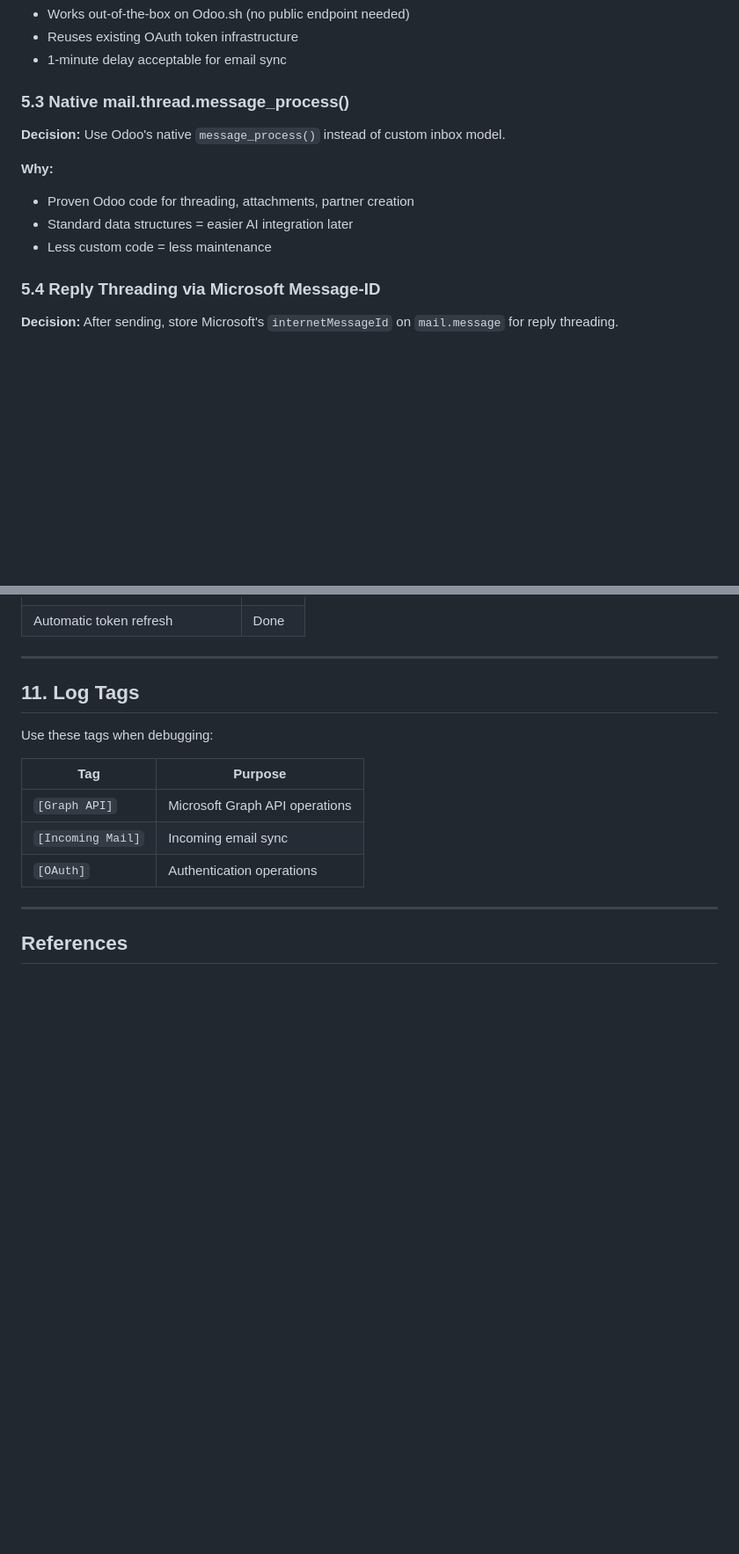
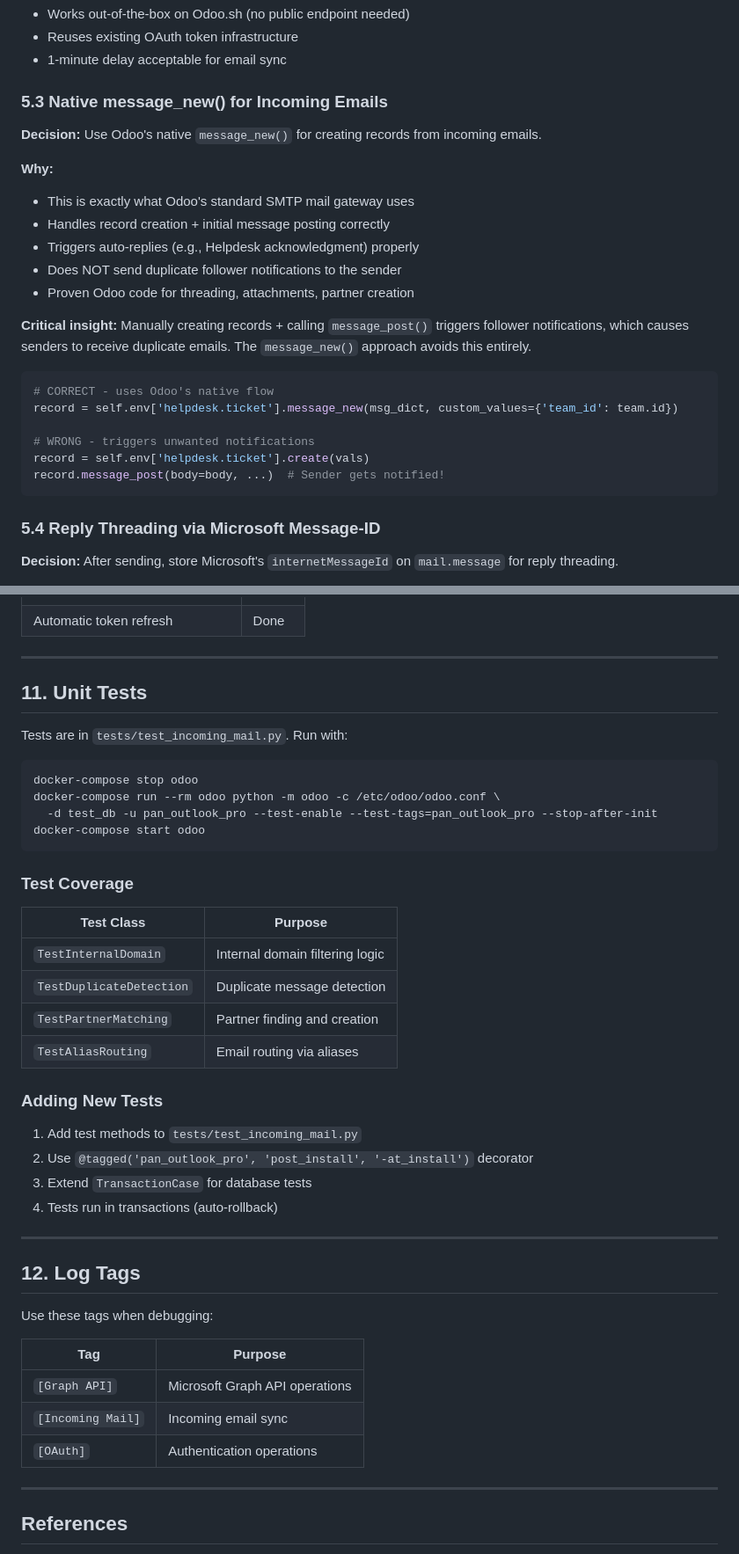
Before and after one commit to pantalytics/pan_mail_pro, a Markdown page: ARCHITECTURE.md, 2 parts joined by grey strips. Shown at 88% size. GitHub-like rendering; blank space fills up the shorter version.

````diff
--- a/ARCHITECTURE.md
+++ b/ARCHITECTURE.md
@@ -464,14 +466,27 @@ Cron job (every 1 min)
 - Reuses existing OAuth token infrastructure
 - 1-minute delay acceptable for email sync
 
-### 5.3 Native mail.thread.message_process()
+### 5.3 Native message_new() for Incoming Emails
 
-**Decision:** Use Odoo's native `message_process()` instead of custom inbox model.
+**Decision:** Use Odoo's native `message_new()` for creating records from incoming emails.
 
 **Why:**
+- This is exactly what Odoo's standard SMTP mail gateway uses
+- Handles record creation + initial message posting correctly
+- Triggers auto-replies (e.g., Helpdesk acknowledgment) properly
+- Does NOT send duplicate follower notifications to the sender
 - Proven Odoo code for threading, attachments, partner creation
-- Standard data structures = easier AI integration later
-- Less custom code = less maintenance
+
+**Critical insight:** Manually creating records + calling `message_post()` triggers follower notifications, which causes senders to receive duplicate emails. The `message_new()` approach avoids this entirely.
+
+```python
+# CORRECT - uses Odoo's native flow
+record = self.env['helpdesk.ticket'].message_new(msg_dict, custom_values={'team_id': team.id})
+
+# WRONG - triggers unwanted notifications
+record = self.env['helpdesk.ticket'].create(vals)
+record.message_post(body=body, ...)  # Sender gets notified!
+```
 
 ### 5.4 Reply Threading via Microsoft Message-ID
 
@@ -626,7 +641,36 @@ Microsoft Graph API does not provide an endpoint to query which shared mailboxes
 
 ---
 
-## 11. Log Tags
+## 11. Unit Tests
+
+Tests are in `tests/test_incoming_mail.py`. Run with:
+
+```bash
+docker-compose stop odoo
+docker-compose run --rm odoo python -m odoo -c /etc/odoo/odoo.conf \
+  -d test_db -u pan_outlook_pro --test-enable --test-tags=pan_outlook_pro --stop-after-init
+docker-compose start odoo
+```
+
+### Test Coverage
+
+| Test Class | Purpose |
+|------------|---------|
+| `TestInternalDomain` | Internal domain filtering logic |
+| `TestDuplicateDetection` | Duplicate message detection |
+| `TestPartnerMatching` | Partner finding and creation |
+| `TestAliasRouting` | Email routing via aliases |
+
+### Adding New Tests
+
+1. Add test methods to `tests/test_incoming_mail.py`
+2. Use `@tagged('pan_outlook_pro', 'post_install', '-at_install')` decorator
+3. Extend `TransactionCase` for database tests
+4. Tests run in transactions (auto-rollback)
+
+---
+
+## 12. Log Tags
 
 Use these tags when debugging:
 
````
Also changed, not shown: other parts of ARCHITECTURE.md (+4 -2 lines), CLAUDE.md (+36 -1 lines), README.md (+23 -5 lines).
